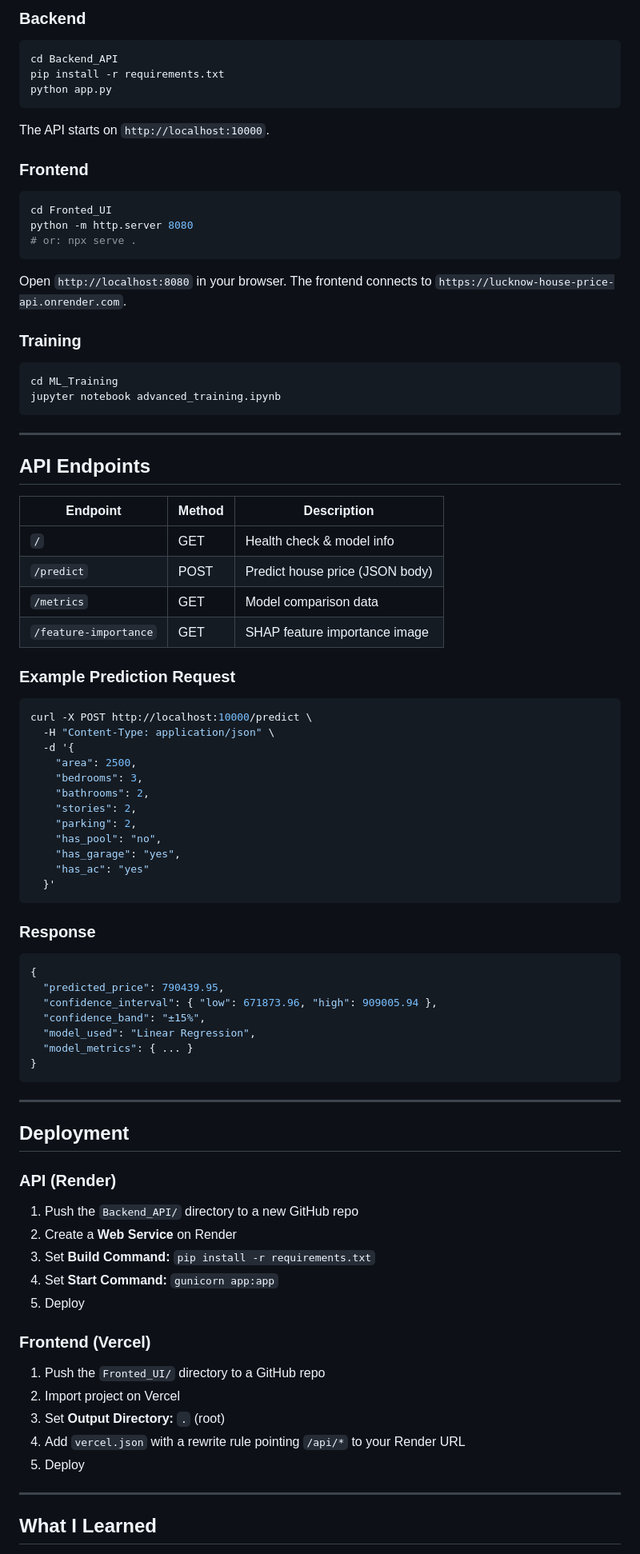
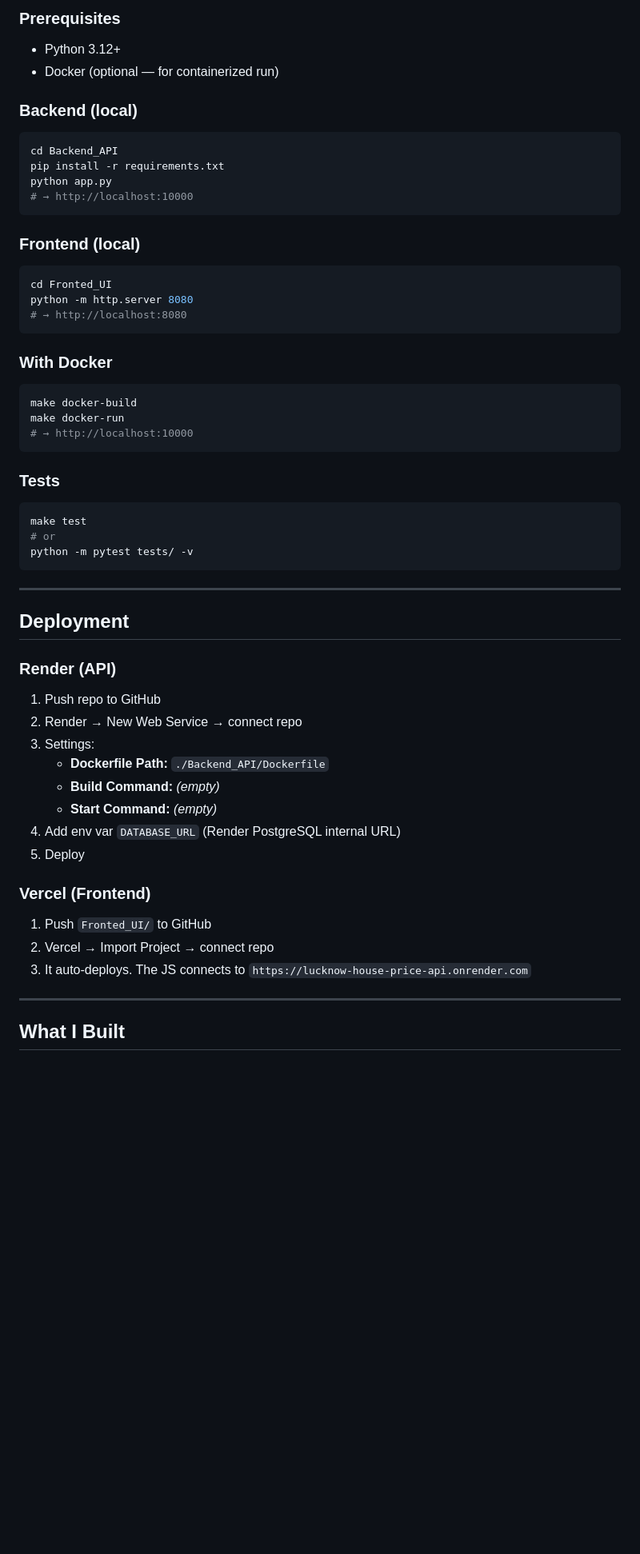
Before and after one commit to abhishekkasaudhan45/smart-house-price-prediction, a Markdown page: README.md, the part around one of its changes. Shown at 80% size. GitHub-like rendering; blank space fills up the shorter version.

````diff
--- a/README.md
+++ b/README.md
@@ -90,90 +144,61 @@ ML_Training/       # Data generation & model training
 
-### Backend
+### Prerequisites
+- Python 3.12+
+- Docker (optional — for containerized run)
+
+### Backend (local)
 
 ```bash
 cd Backend_API
 pip install -r requirements.txt
 python app.py
+# → http://localhost:10000
 ```
 
-The API starts on `http://localhost:10000`.
-
-### Frontend
+### Frontend (local)
 
 ```bash
 cd Fronted_UI
 python -m http.server 8080
-# or: npx serve .
+# → http://localhost:8080
 ```
 
-Open `http://localhost:8080` in your browser. The frontend connects to `https://lucknow-house-price-api.onrender.com`.
-
-### Training
+### With Docker
 
 ```bash
-cd ML_Training
-jupyter notebook advanced_training.ipynb
+make docker-build
+make docker-run
+# → http://localhost:10000
 ```
 
----
-
-## API Endpoints
-
-| Endpoint | Method | Description |
-|---|---|---|
-| `/` | GET | Health check & model info |
-| `/predict` | POST | Predict house price (JSON body) |
-| `/metrics` | GET | Model comparison data |
-| `/feature-importance` | GET | SHAP feature importance image |
-
-### Example Prediction Request
+### Tests
 
 ```bash
-curl -X POST http://localhost:10000/predict \
-  -H "Content-Type: application/json" \
-  -d '{
-    "area": 2500,
-    "bedrooms": 3,
-    "bathrooms": 2,
-    "stories": 2,
-    "parking": 2,
-    "has_pool": "no",
-    "has_garage": "yes",
-    "has_ac": "yes"
-  }'
-```
-
-### Response
-
-```json
-{
-  "predicted_price": 790439.95,
-  "confidence_interval": { "low": 671873.96, "high": 909005.94 },
-  "confidence_band": "±15%",
-  "model_used": "Linear Regression",
-  "model_metrics": { ... }
-}
+make test
+# or
+python -m pytest tests/ -v
 ```
 
 ---
 
 ## Deployment
 
-### API (Render)
-1. Push the `Backend_API/` directory to a new GitHub repo
-2. Create a **Web Service** on Render
-3. Set **Build Command:** `pip install -r requirements.txt`
-4. Set **Start Command:** `gunicorn app:app`
+### Render (API)
+1. Push repo to GitHub
+2. Render → New Web Service → connect repo
+3. Settings:
+   - **Dockerfile Path:** `./Backend_API/Dockerfile`
+   - **Build Command:** *(empty)*
+   - **Start Command:** *(empty)*
+4. Add env var `DATABASE_URL` (Render PostgreSQL internal URL)
 5. Deploy
 
-### Frontend (Vercel)
-1. Push the `Fronted_UI/` directory to a GitHub repo
-2. Import project on Vercel
-3. Set **Output Directory:** `.` (root)
-4. Add `vercel.json` with a rewrite rule pointing `/api/*` to your Render URL
-5. Deploy
+### Vercel (Frontend)
+1. Push `Fronted_UI/` to GitHub
+2. Vercel → Import Project → connect repo
+3. It auto-deploys. The JS connects to `https://lucknow-house-price-api.onrender.com`
 
 ---
 
-## What I Learned
+## What I Built
 
````
Also changed, not shown: other parts of README.md (+104 -49 lines).
